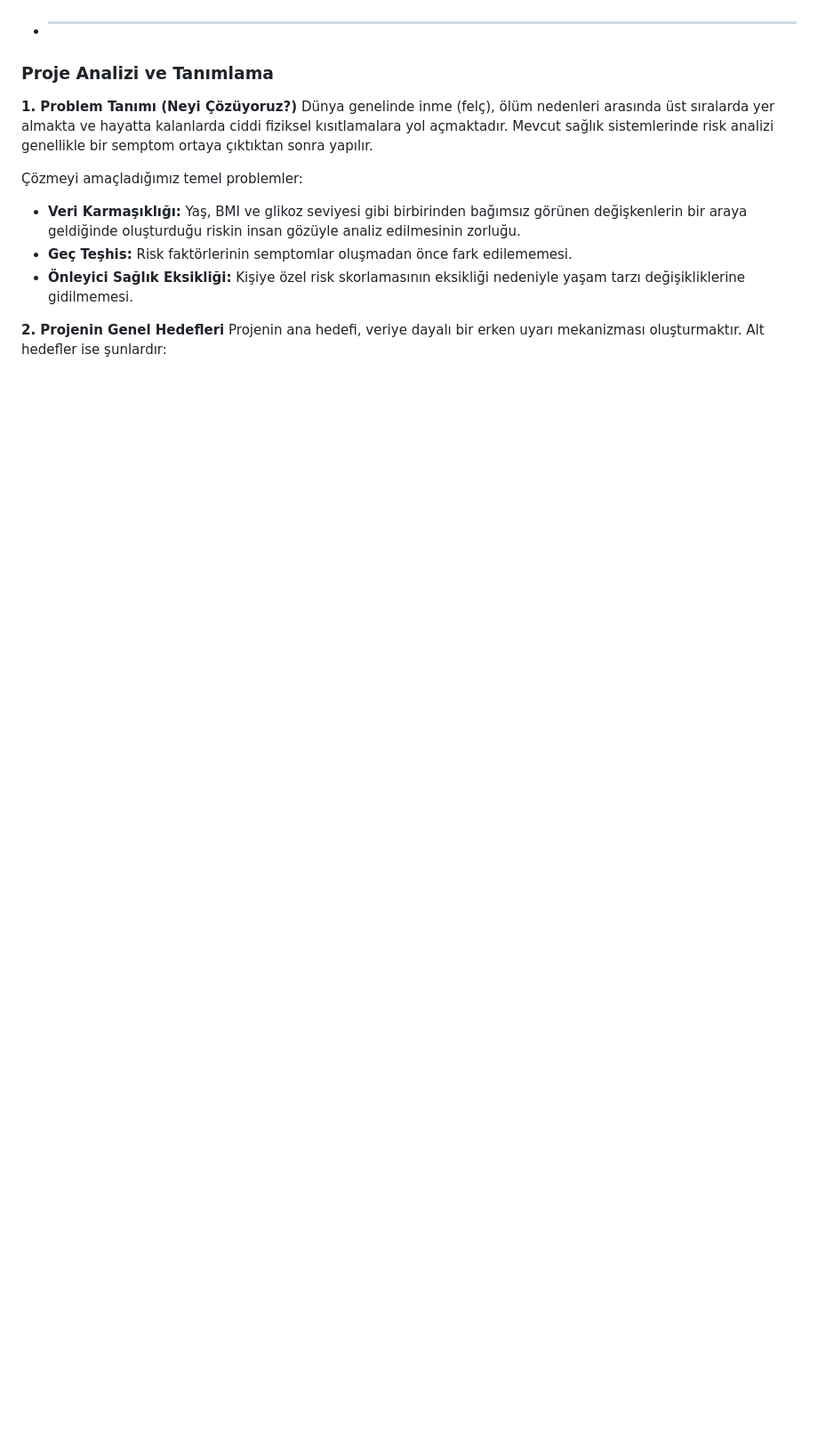
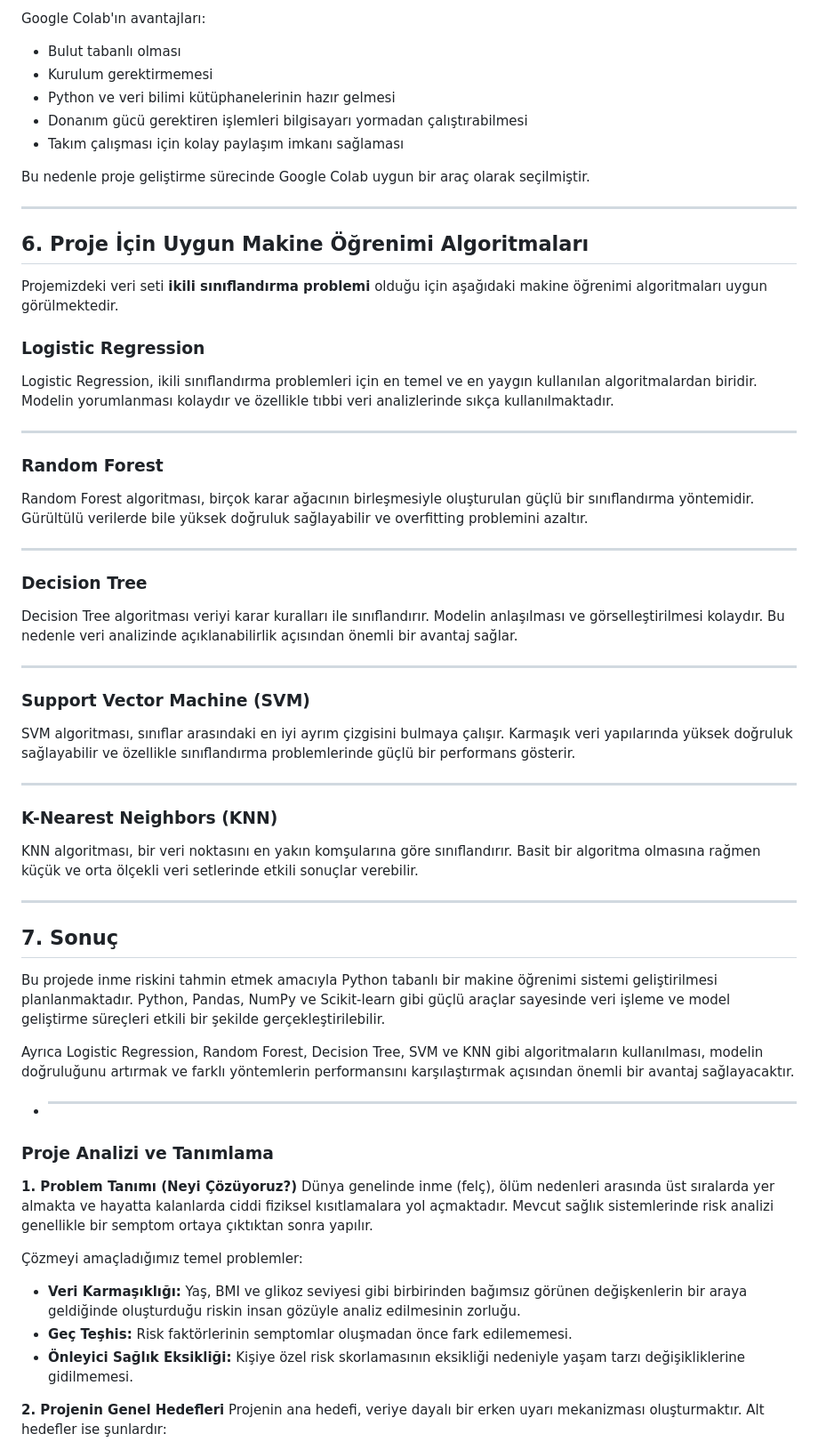
Before and after one commit to nuhdag6565-arch/Akilli-Hasta-Takip-Sistemi-Projesi, a Markdown page: projeakisi.md, the part around one of its changes. Shown at 89% size. Rendered like a GitHub page; blank space fills up the shorter version.

```diff
--- a/projeakisi.md
+++ b/projeakisi.md
@@ -11,3 +82,55 @@ Bu dosya, takımımızın haftalık proje ilerlemesini ve üyelerin görev dağ
+Google Colab'ın avantajları:
+
+* Bulut tabanlı olması
+* Kurulum gerektirmemesi
+* Python ve veri bilimi kütüphanelerinin hazır gelmesi
+* Donanım gücü gerektiren işlemleri bilgisayarı yormadan çalıştırabilmesi
+* Takım çalışması için kolay paylaşım imkanı sağlaması
+
+Bu nedenle proje geliştirme sürecinde Google Colab uygun bir araç olarak seçilmiştir.
+
+---
+
+## 6. Proje İçin Uygun Makine Öğrenimi Algoritmaları
+
+Projemizdeki veri seti **ikili sınıflandırma problemi** olduğu için aşağıdaki makine öğrenimi algoritmaları uygun görülmektedir.
+
+### Logistic Regression
+
+Logistic Regression, ikili sınıflandırma problemleri için en temel ve en yaygın kullanılan algoritmalardan biridir. Modelin yorumlanması kolaydır ve özellikle tıbbi veri analizlerinde sıkça kullanılmaktadır.
+
+---
+
+### Random Forest
+
+Random Forest algoritması, birçok karar ağacının birleşmesiyle oluşturulan güçlü bir sınıflandırma yöntemidir. Gürültülü verilerde bile yüksek doğruluk sağlayabilir ve overfitting problemini azaltır.
+
+---
+
+### Decision Tree
+
+Decision Tree algoritması veriyi karar kuralları ile sınıflandırır. Modelin anlaşılması ve görselleştirilmesi kolaydır. Bu nedenle veri analizinde açıklanabilirlik açısından önemli bir avantaj sağlar.
+
+---
+
+### Support Vector Machine (SVM)
+
+SVM algoritması, sınıflar arasındaki en iyi ayrım çizgisini bulmaya çalışır. Karmaşık veri yapılarında yüksek doğruluk sağlayabilir ve özellikle sınıflandırma problemlerinde güçlü bir performans gösterir.
+
+---
+
+### K-Nearest Neighbors (KNN)
+
+KNN algoritması, bir veri noktasını en yakın komşularına göre sınıflandırır. Basit bir algoritma olmasına rağmen küçük ve orta ölçekli veri setlerinde etkili sonuçlar verebilir.
+
+---
+
+## 7. Sonuç
+
+Bu projede inme riskini tahmin etmek amacıyla Python tabanlı bir makine öğrenimi sistemi geliştirilmesi planlanmaktadır. Python, Pandas, NumPy ve Scikit-learn gibi güçlü araçlar sayesinde veri işleme ve model geliştirme süreçleri etkili bir şekilde gerçekleştirilebilir.
+
+Ayrıca Logistic Regression, Random Forest, Decision Tree, SVM ve KNN gibi algoritmaların kullanılması, modelin doğruluğunu artırmak ve farklı yöntemlerin performansını karşılaştırmak açısından önemli bir avantaj sağlayacaktır.
+
 
 * ---
 ### Proje Analizi ve Tanımlama
```
Also changed, not shown: other parts of projeakisi.md (+72 -1 lines).
